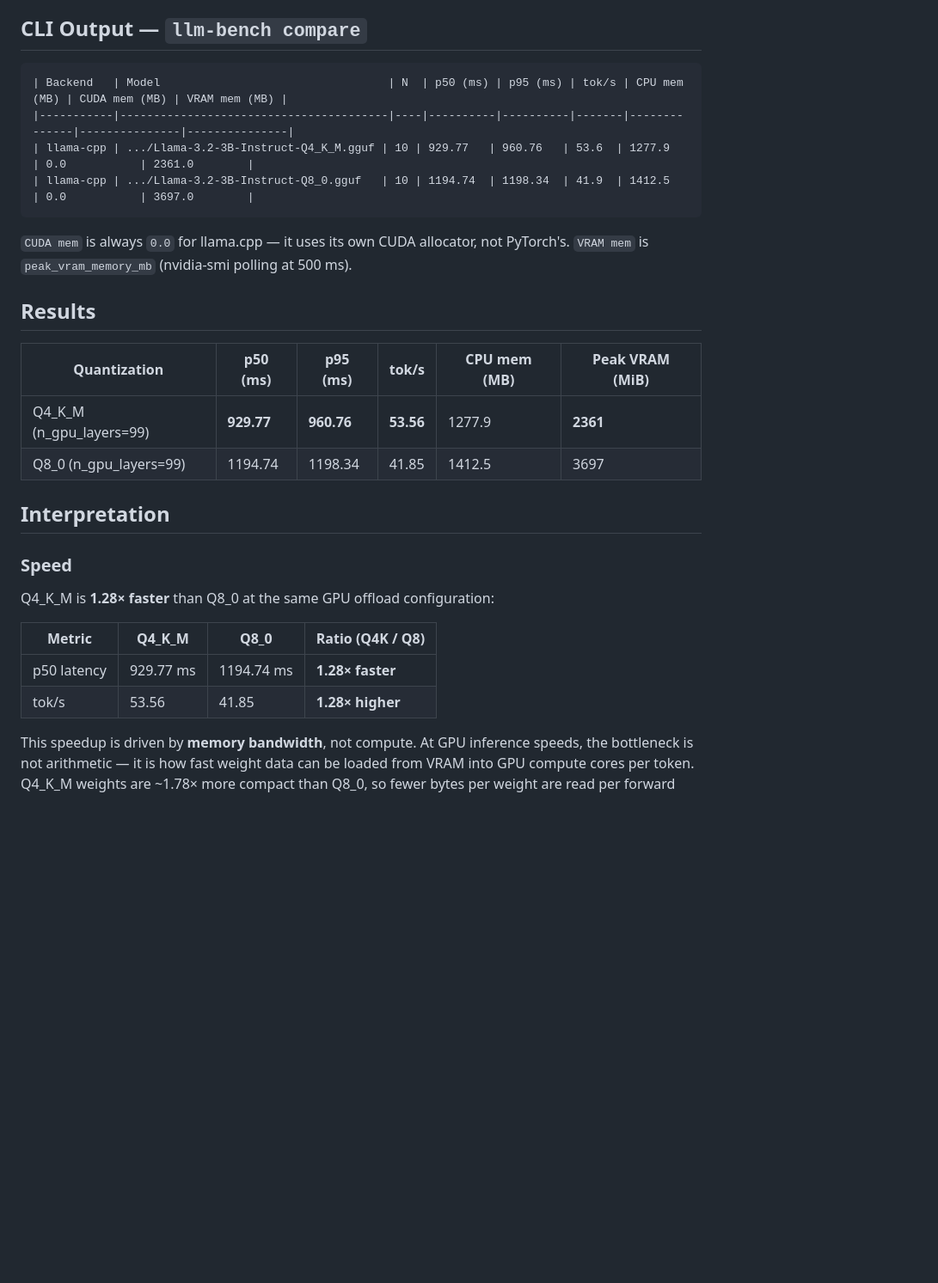
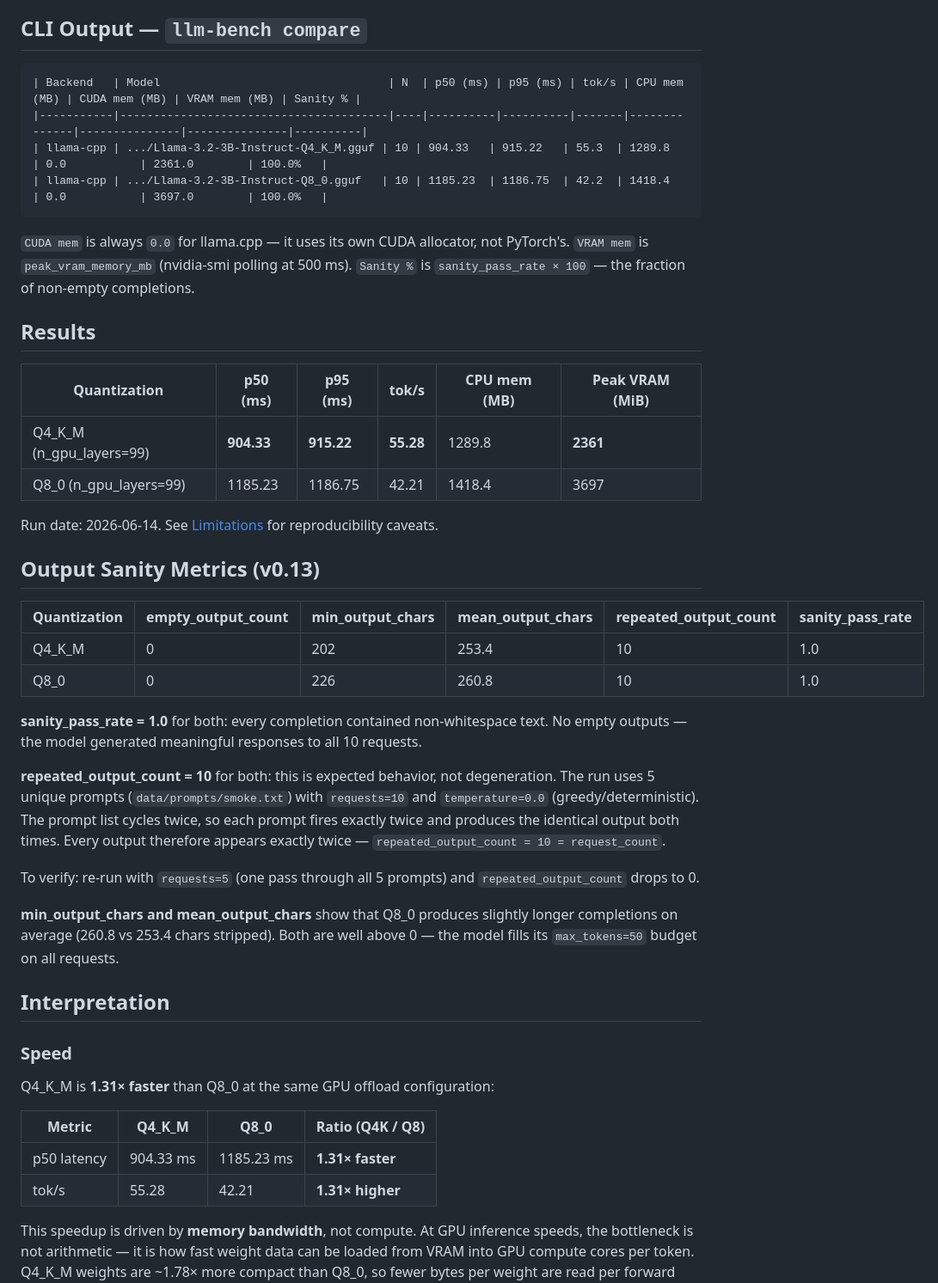
Before and after one commit to Happynood/llm-inference-benchmark, a Markdown page: docs/results/llama-cpp-rtx3050-quant-compare.md, the part around one of its changes. Shown at 86% size. Drawn GitHub-style; blank space fills up the shorter version.

````diff
--- a/docs/results/llama-cpp-rtx3050-quant-compare.md
+++ b/docs/results/llama-cpp-rtx3050-quant-compare.md
@@ -62,32 +62,58 @@ Both quantizations fit at `n_gpu_layers=99` (all 28 layers on GPU):
 ## CLI Output — `llm-bench compare`
 
 ```
-| Backend   | Model                                  | N  | p50 (ms) | p95 (ms) | tok/s | CPU mem (MB) | CUDA mem (MB) | VRAM mem (MB) |
-|-----------|----------------------------------------|----|----------|----------|-------|--------------|---------------|---------------|
-| llama-cpp | .../Llama-3.2-3B-Instruct-Q4_K_M.gguf | 10 | 929.77   | 960.76   | 53.6  | 1277.9       | 0.0           | 2361.0        |
-| llama-cpp | .../Llama-3.2-3B-Instruct-Q8_0.gguf   | 10 | 1194.74  | 1198.34  | 41.9  | 1412.5       | 0.0           | 3697.0        |
+| Backend   | Model                                  | N  | p50 (ms) | p95 (ms) | tok/s | CPU mem (MB) | CUDA mem (MB) | VRAM mem (MB) | Sanity % |
+|-----------|----------------------------------------|----|----------|----------|-------|--------------|---------------|---------------|----------|
+| llama-cpp | .../Llama-3.2-3B-Instruct-Q4_K_M.gguf | 10 | 904.33   | 915.22   | 55.3  | 1289.8       | 0.0           | 2361.0        | 100.0%   |
+| llama-cpp | .../Llama-3.2-3B-Instruct-Q8_0.gguf   | 10 | 1185.23  | 1186.75  | 42.2  | 1418.4       | 0.0           | 3697.0        | 100.0%   |
 ```
 
 `CUDA mem` is always `0.0` for llama.cpp — it uses its own CUDA allocator, not PyTorch's.
 `VRAM mem` is `peak_vram_memory_mb` (nvidia-smi polling at 500 ms).
+`Sanity %` is `sanity_pass_rate × 100` — the fraction of non-empty completions.
 
 ## Results
 
 | Quantization | p50 (ms) | p95 (ms) | tok/s | CPU mem (MB) | Peak VRAM (MiB) |
 |---|---|---|---|---|---|
-| Q4\_K\_M (n\_gpu\_layers=99) | **929.77** | **960.76** | **53.56** | 1277.9 | **2361** |
-| Q8\_0 (n\_gpu\_layers=99) | 1194.74 | 1198.34 | 41.85 | 1412.5 | 3697 |
+| Q4\_K\_M (n\_gpu\_layers=99) | **904.33** | **915.22** | **55.28** | 1289.8 | **2361** |
+| Q8\_0 (n\_gpu\_layers=99) | 1185.23 | 1186.75 | 42.21 | 1418.4 | 3697 |
+
+Run date: 2026-06-14. See [Limitations](#limitations) for reproducibility caveats.
+
+## Output Sanity Metrics (v0.13)
+
+| Quantization | empty\_output\_count | min\_output\_chars | mean\_output\_chars | repeated\_output\_count | sanity\_pass\_rate |
+|---|---|---|---|---|---|
+| Q4\_K\_M | 0 | 202 | 253.4 | 10 | 1.0 |
+| Q8\_0 | 0 | 226 | 260.8 | 10 | 1.0 |
+
+**sanity\_pass\_rate = 1.0** for both: every completion contained non-whitespace text.
+No empty outputs — the model generated meaningful responses to all 10 requests.
+
+**repeated\_output\_count = 10** for both: this is expected behavior, not degeneration.
+The run uses 5 unique prompts (`data/prompts/smoke.txt`) with `requests=10` and
+`temperature=0.0` (greedy/deterministic). The prompt list cycles twice, so each prompt
+fires exactly twice and produces the identical output both times. Every output therefore
+appears exactly twice — `repeated_output_count = 10 = request_count`.
+
+To verify: re-run with `requests=5` (one pass through all 5 prompts) and
+`repeated_output_count` drops to 0.
+
+**min\_output\_chars and mean\_output\_chars** show that Q8\_0 produces slightly longer
+completions on average (260.8 vs 253.4 chars stripped). Both are well above 0 — the
+model fills its `max_tokens=50` budget on all requests.
 
 ## Interpretation
 
 ### Speed
 
-Q4\_K\_M is **1.28× faster** than Q8\_0 at the same GPU offload configuration:
+Q4\_K\_M is **1.31× faster** than Q8\_0 at the same GPU offload configuration:
 
 | Metric | Q4\_K\_M | Q8\_0 | Ratio (Q4K / Q8) |
 |--------|----------|-------|-----------------|
-| p50 latency | 929.77 ms | 1194.74 ms | **1.28× faster** |
-| tok/s | 53.56 | 41.85 | **1.28× higher** |
+| p50 latency | 904.33 ms | 1185.23 ms | **1.31× faster** |
+| tok/s | 55.28 | 42.21 | **1.31× higher** |
 
 This speedup is driven by **memory bandwidth**, not compute. At GPU inference speeds,
 the bottleneck is not arithmetic — it is how fast weight data can be loaded from VRAM
````
Also changed, not shown: other parts of docs/results/llama-cpp-rtx3050-quant-compare.md (+24 -9 lines), README.md (+7 -6 lines).
